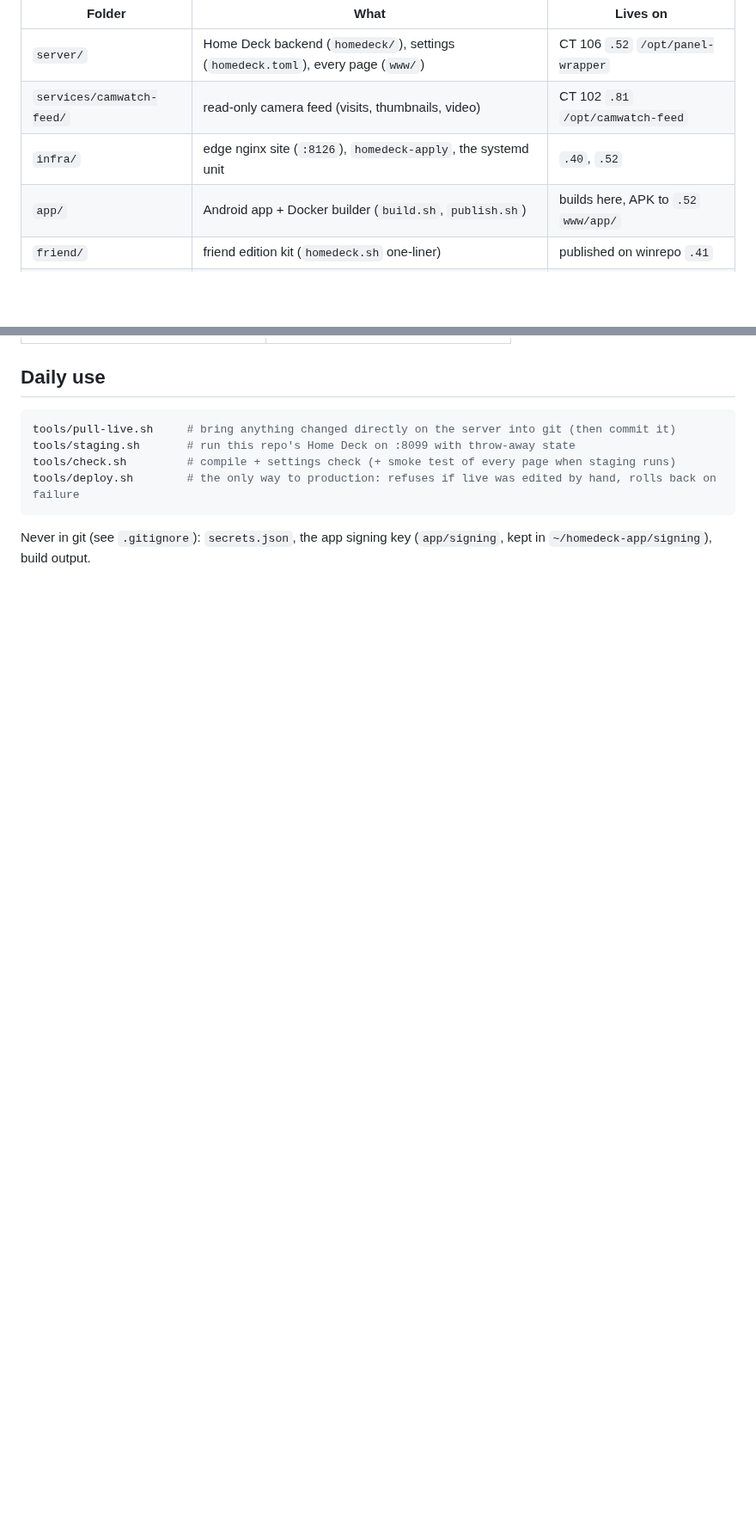
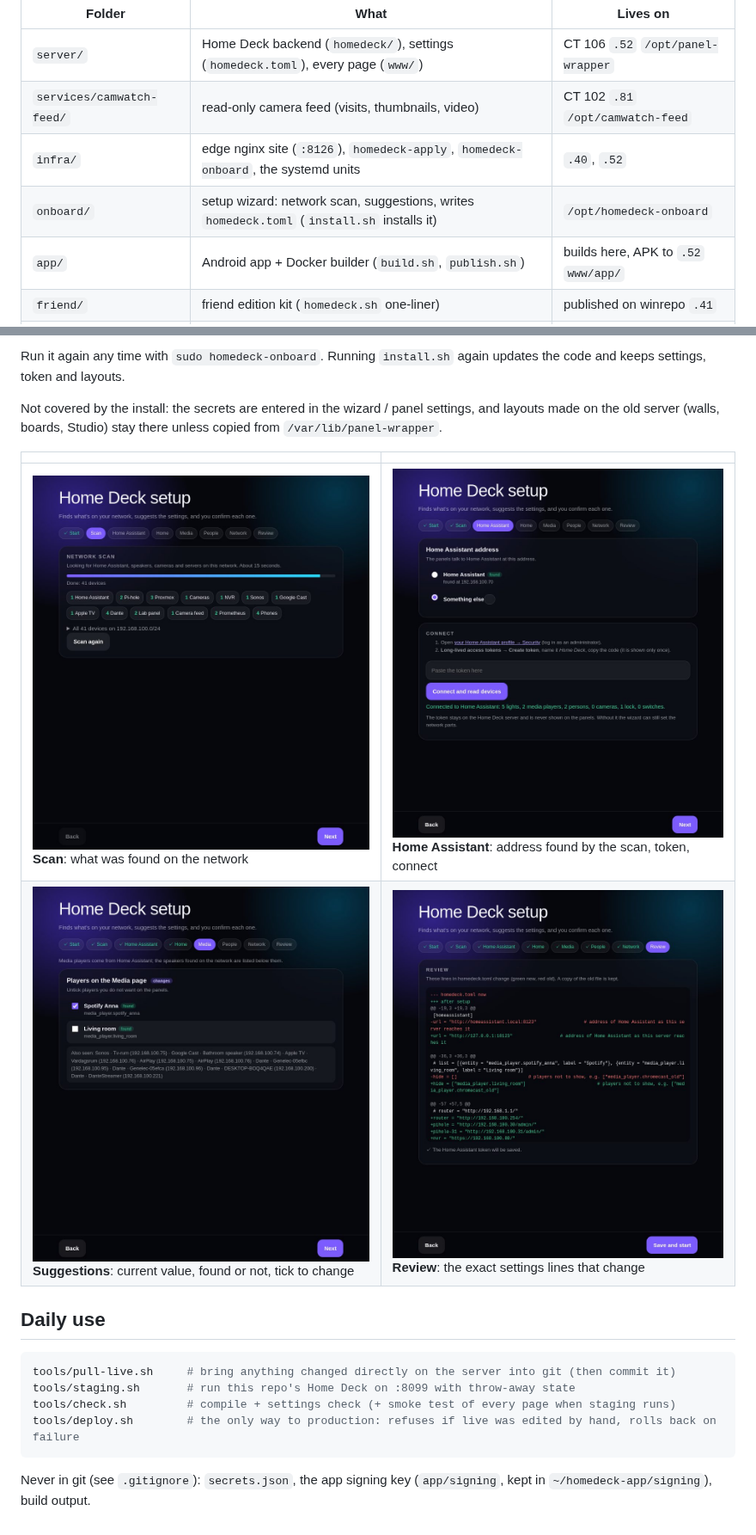
Before and after one commit to johanhoel/Amplitude, a Markdown page: panels/README.md, 2 parts joined by grey strips. Shown at 86% size. GitHub-like rendering; pictures changed too: panels/docs/screenshots/onboard-ha.jpg (added), panels/docs/screenshots/onboard-media.jpg (added), panels/docs/screenshots/onboard-review.jpg (added); blank space fills up the shorter version.

Commit message:
panels: sync panel (Fresh install + setup wizard: install.sh, network discovery, suggested settings)

````diff
--- a/panels/README.md
+++ b/panels/README.md
@@ -7,7 +7,8 @@ the Android app, the camera feed service, the edge proxy config and the friend e
 |---|---|---|
 | `server/` | Home Deck backend (`homedeck/`), settings (`homedeck.toml`), every page (`www/`) | CT 106 `.52` `/opt/panel-wrapper` |
 | `services/camwatch-feed/` | read-only camera feed (visits, thumbnails, video) | CT 102 `.81` `/opt/camwatch-feed` |
-| `infra/` | edge nginx site (`:8126`), `homedeck-apply`, the systemd unit | `.40`, `.52` |
+| `infra/` | edge nginx site (`:8126`), `homedeck-apply`, `homedeck-onboard`, the systemd units | `.40`, `.52` |
+| `onboard/` | setup wizard: network scan, suggestions, writes `homedeck.toml` (`install.sh` installs it) | `/opt/homedeck-onboard` |
 | `app/` | Android app + Docker builder (`build.sh`, `publish.sh`) | builds here, APK to `.52` `www/app/` |
 | `friend/` | friend edition kit (`homedeck.sh` one-liner) | published on winrepo `.41` |
 | `docs/` | Studio handbook | |
@@ -29,3 +49,14 @@ the Android app, the camera feed service, the edge proxy config and the friend e
+Run it again any time with `sudo homedeck-onboard`. Running `install.sh` again updates the code and keeps
+settings, token and layouts.
+
+Not covered by the install: the secrets are entered in the wizard / panel settings, and layouts made on the old
+server (walls, boards, Studio) stay there unless copied from `/var/lib/panel-wrapper`.
+
+| | |
+|---|---|
+| ![Scan](docs/screenshots/onboard-scan.jpg)<br>**Scan**: what was found on the network | ![Home Assistant](docs/screenshots/onboard-ha.jpg)<br>**Home Assistant**: address found by the scan, token, connect |
+| ![Media](docs/screenshots/onboard-media.jpg)<br>**Suggestions**: current value, found or not, tick to change | ![Review](docs/screenshots/onboard-review.jpg)<br>**Review**: the exact settings lines that change |
+
 ## Daily use
 
 ```bash
````
Also changed, not shown: other parts of panels/README.md (+19 -0 lines), panels/CHANGELOG.md (+1 -0 lines), 7 other files.
